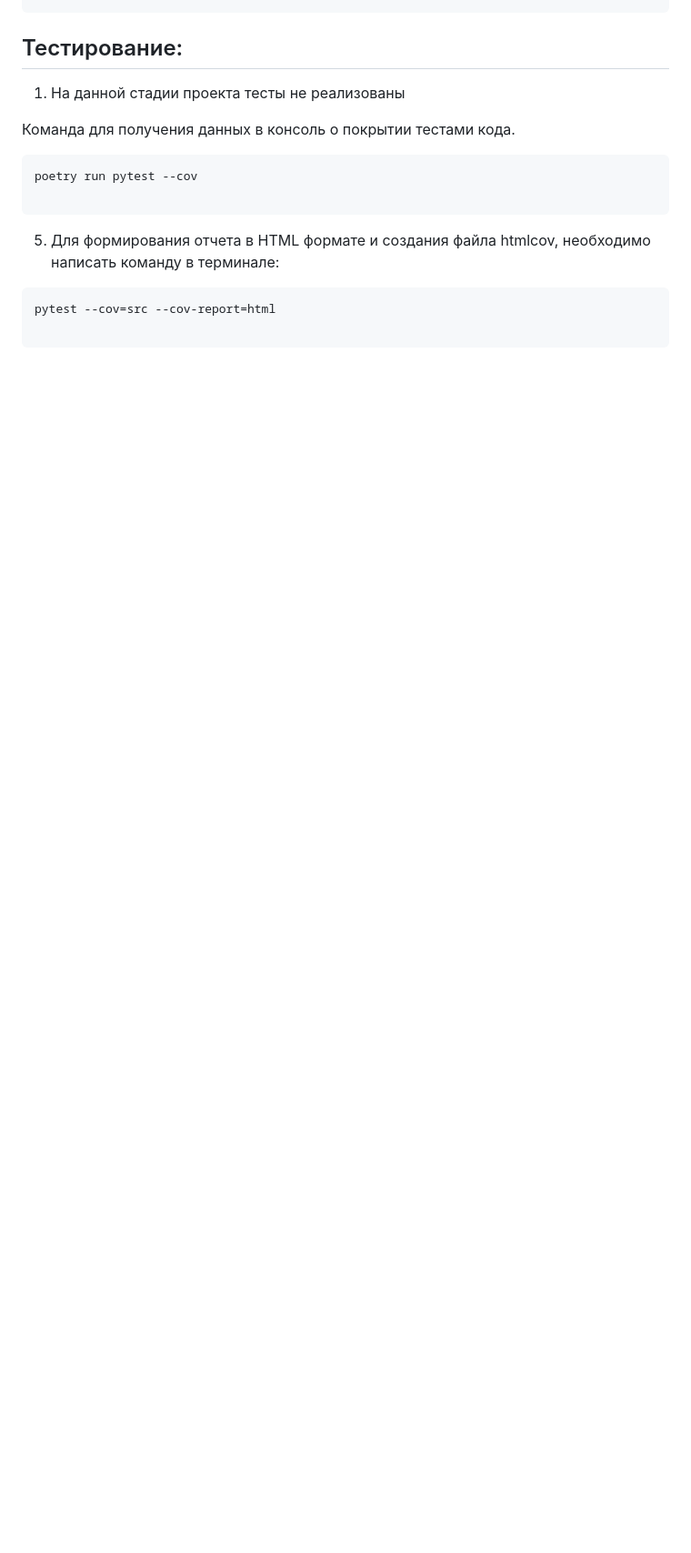
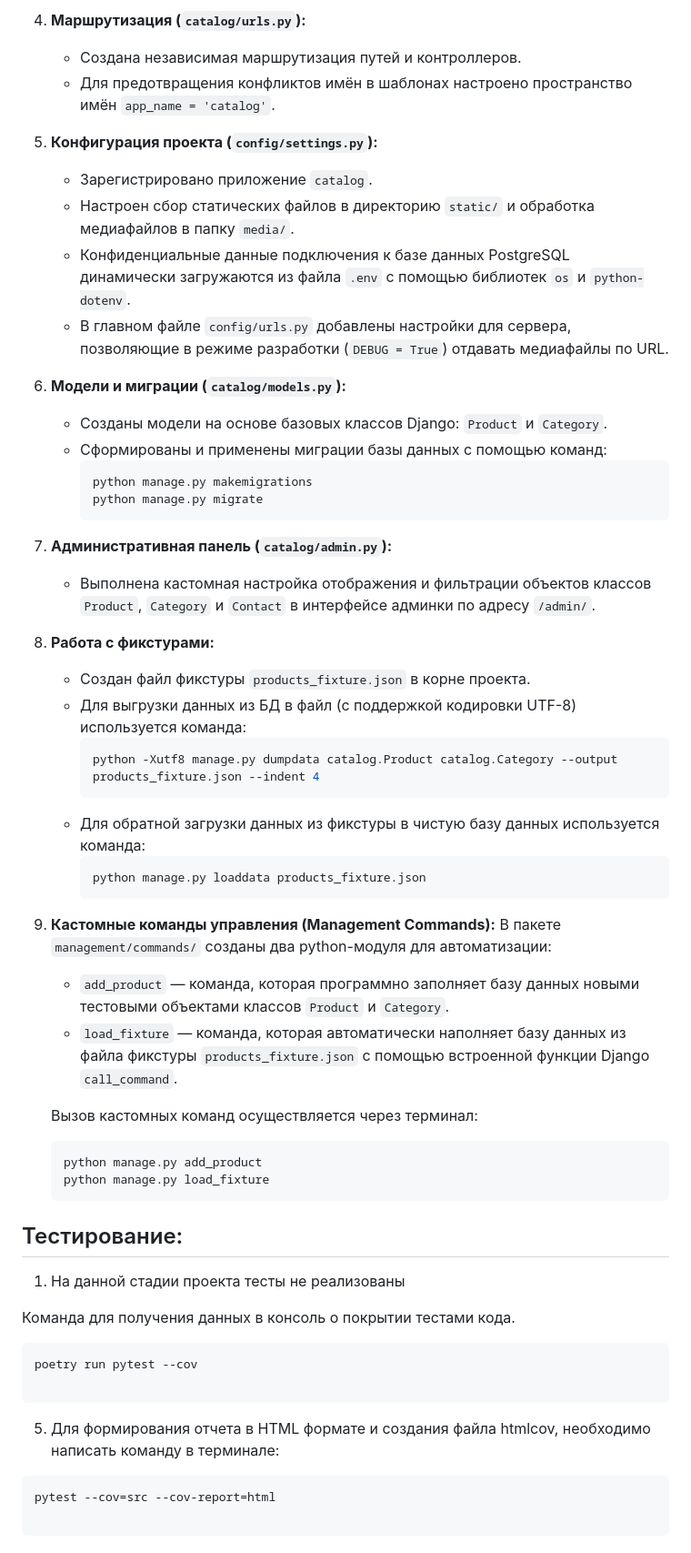
Before and after one commit to KlimanovGrigoriy888/Online_store_django, a Markdown page: README.md, the part around one of its changes. Shown at 91% size. GitHub-like rendering; blank space fills up the shorter version.

````diff
--- a/README.md
+++ b/README.md
@@ -92,3 +74,45 @@ python manage.py load_fixture
+4. **Маршрутизация (`catalog/urls.py`):**
+   * Создана независимая маршрутизация путей и контроллеров.
+   * Для предотвращения конфликтов имён в шаблонах настроено пространство имён `app_name = 'catalog'`.
+
+5. **Конфигурация проекта (`config/settings.py`):**
+   * Зарегистрировано приложение `catalog`.
+   * Настроен сбор статических файлов в директорию `static/` и обработка медиафайлов в папку `media/`.
+   * Конфиденциальные данные подключения к базе данных PostgreSQL динамически загружаются из файла `.env` с помощью библиотек `os` и `python-dotenv`.
+   * В главном файле `config/urls.py` добавлены настройки для сервера, позволяющие в режиме разработки (`DEBUG = True`) отдавать медиафайлы по URL.
+
+6. **Модели и миграции (`catalog/models.py`):**
+   * Созданы модели на основе базовых классов Django: `Product` и `Category`.
+   * Сформированы и применены миграции базы данных с помощью команд:
+     ```bash
+     python manage.py makemigrations
+     python manage.py migrate
+     ```
+
+7. **Административная панель (`catalog/admin.py`):**
+   * Выполнена кастомная настройка отображения и фильтрации объектов классов `Product`, `Category` и `Contact` в интерфейсе админки по адресу `/admin/`.
+
+8. **Работа с фикстурами:**
+   * Создан файл фикстуры `products_fixture.json` в корне проекта.
+   * Для выгрузки данных из БД в файл (с поддержкой кодировки UTF-8) используется команда:
+     ```bash
+     python -Xutf8 manage.py dumpdata catalog.Product catalog.Category --output products_fixture.json --indent 4
+     ```
+   * Для обратной загрузки данных из фикстуры в чистую базу данных используется команда:
+     ```bash
+     python manage.py loaddata products_fixture.json
+     ```
+
+9. **Кастомные команды управления (Management Commands):**
+   В пакете `management/commands/` созданы два python-модуля для автоматизации:
+   * `add_product` — команда, которая программно заполняет базу данных новыми тестовыми объектами классов `Product` и `Category`.
+   * `load_fixture` — команда, которая автоматически наполняет базу данных из файла фикстуры `products_fixture.json` с помощью встроенной функции Django `call_command`.
+
+   Вызов кастомных команд осуществляется через терминал:
+   ```bash
+   python manage.py add_product
+   python manage.py load_fixture
+   ```
 
 ## Тестирование:
 1. На данной стадии проекта тесты не реализованы
````
Also changed, not shown: other parts of README.md (+62 -80 lines).
